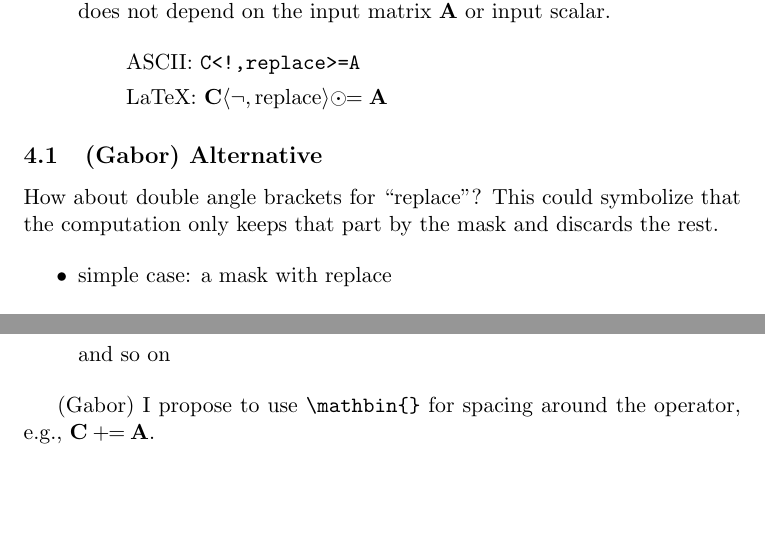
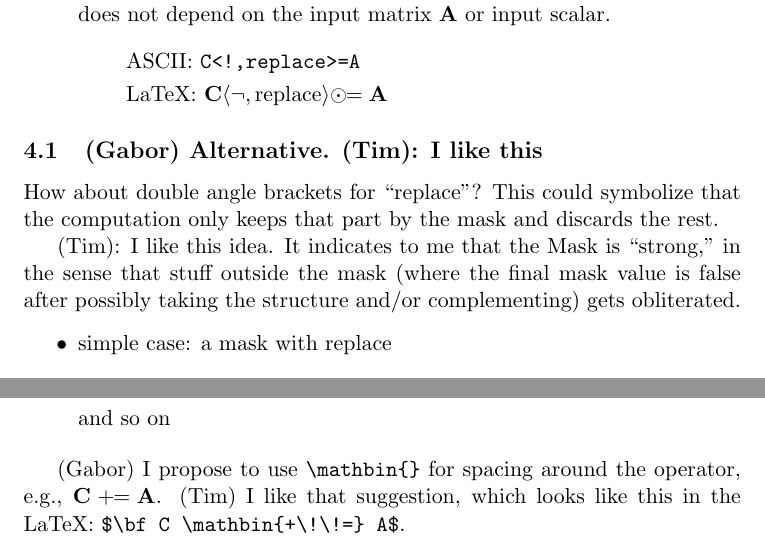
Before and after one commit to GraphBLAS/LAGraph-Working-Group, a LaTeX document (Notation/notation.tex): two parts of pages 5 and 7 of 7, joined at a grey line, cut so that both start at the same text, the shorter picture padded with empty space. Compiled offline with pdfLaTeX.

Commit message:
Tim's comments on Gabor's input

```diff
--- a/Notation/notation.tex
+++ b/Notation/notation.tex
@@ -259,9 +261,14 @@ does not depend on the input matrix $\bf A$ or input scalar.
 
 \end{itemize}
 
-\subsection{(Gabor) Alternative}
+\subsection{(Gabor) Alternative. (Tim): I like this}
 
 How about double angle brackets for ``replace''? This could symbolize that the computation only keeps that part by the mask and discards the rest.
+
+(Tim):  I like this idea.  It indicates to me that the Mask is ``strong,''
+in the sense that stuff outside the mask (where the final mask value is
+false after possibly taking the structure and/or complementing)
+gets obliterated.
 
 \begin{itemize}
 
@@ -333,7 +340,10 @@ In LaTeX, it is very similar.  Note the spacing:
     \item[] and so on
     \end{itemize}
 
-(Gabor) I propose to use \verb+\mathbin{}+ for spacing around the operator, e.g., $\bf C \mathbin{+\!\!=} A $.
+(Gabor) I propose to use \verb+\mathbin{}+ for spacing around the operator,
+e.g., $\bf C \mathbin{+\!\!=} A $.
+(Tim) I like that suggestion, which looks like this in the LaTeX:
+\verb'$\bf C \mathbin{+\!\!=} A$'.
 
 
 \end{document}
```
Also changed, not shown: Notation/notation.pdf, Notation/notation.tex (4 more changed lines).
